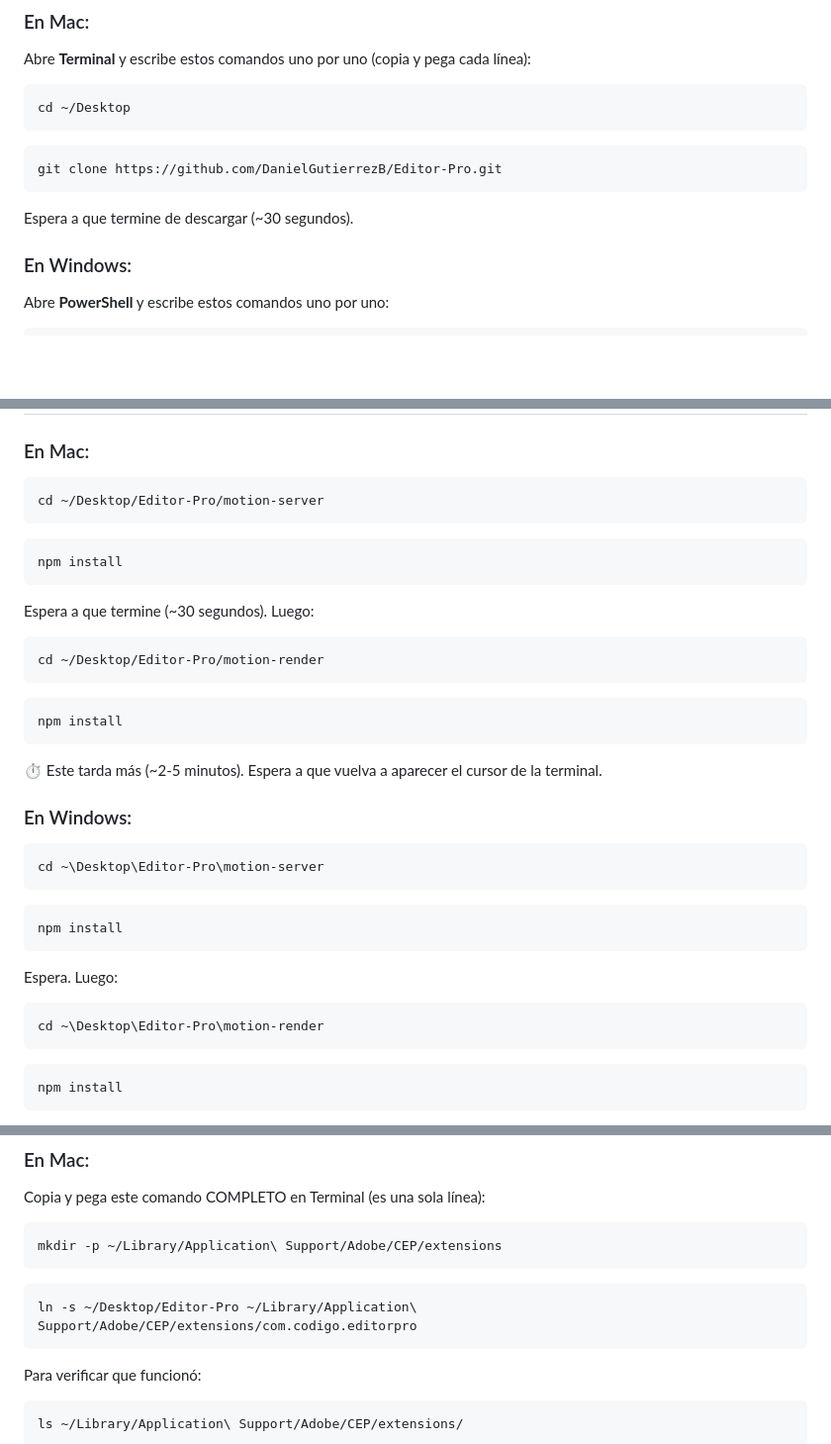
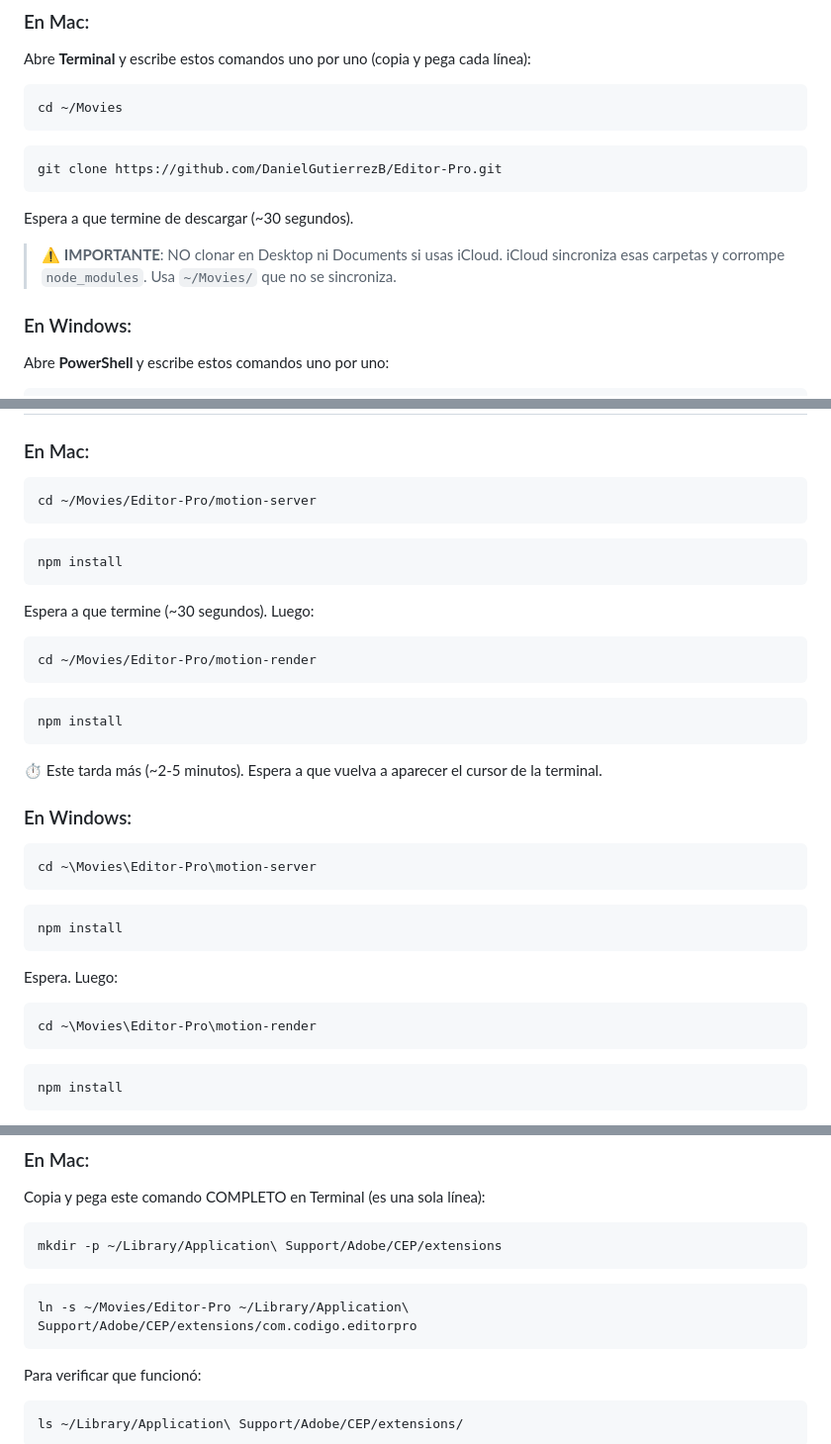
Before and after one commit to DanielGutierrezB/Editor-Pro, a Markdown page: INSTALL.md, 3 parts joined by grey strips. Shown at 99% size. Rendered like a GitHub page; blank space fills up the shorter version.

Commit message:
INSTALL.md: use ~/Movies/ instead of ~/Desktop/ (iCloud corrupts node_modules)

````diff
--- a/INSTALL.md
+++ b/INSTALL.md
@@ -93,12 +93,14 @@ Debe mostrar algo como `git version 2.x.x`.
 ### En Mac:
 Abre **Terminal** y escribe estos comandos uno por uno (copia y pega cada línea):
 ```bash
-cd ~/Desktop
+cd ~/Movies
 ```
 ```bash
 git clone https://github.com/DanielGutierrezB/Editor-Pro.git
 ```
 Espera a que termine de descargar (~30 segundos).
+
+> ⚠️ **IMPORTANTE**: NO clonar en Desktop ni Documents si usas iCloud. iCloud sincroniza esas carpetas y corrompe `node_modules`. Usa `~/Movies/` que no se sincroniza.
 
 ### En Windows:
 Abre **PowerShell** y escribe estos comandos uno por uno:
@@ -118,14 +120,14 @@ Espera a que termine de descargar (~30 segundos).
 
 ### En Mac:
 ```bash
-cd ~/Desktop/Editor-Pro/motion-server
+cd ~/Movies/Editor-Pro/motion-server
 ```
 ```bash
 npm install
 ```
 Espera a que termine (~30 segundos). Luego:
 ```bash
-cd ~/Desktop/Editor-Pro/motion-render
+cd ~/Movies/Editor-Pro/motion-render
 ```
 ```bash
 npm install
@@ -134,14 +136,14 @@ npm install
 
 ### En Windows:
 ```bash
-cd ~\Desktop\Editor-Pro\motion-server
+cd ~\Movies\Editor-Pro\motion-server
 ```
 ```bash
 npm install
 ```
 Espera. Luego:
 ```bash
-cd ~\Desktop\Editor-Pro\motion-render
+cd ~\Movies\Editor-Pro\motion-render
 ```
 ```bash
 npm install
@@ -194,7 +196,7 @@ Copia y pega este comando COMPLETO en Terminal (es una sola línea):
 mkdir -p ~/Library/Application\ Support/Adobe/CEP/extensions
 ```
 ```bash
-ln -s ~/Desktop/Editor-Pro ~/Library/Application\ Support/Adobe/CEP/extensions/com.codigo.editorpro
+ln -s ~/Movies/Editor-Pro ~/Library/Application\ Support/Adobe/CEP/extensions/com.codigo.editorpro
 ```
 
 Para verificar que funcionó:
````
Also changed, not shown: other parts of INSTALL.md (+2 -2 lines).
